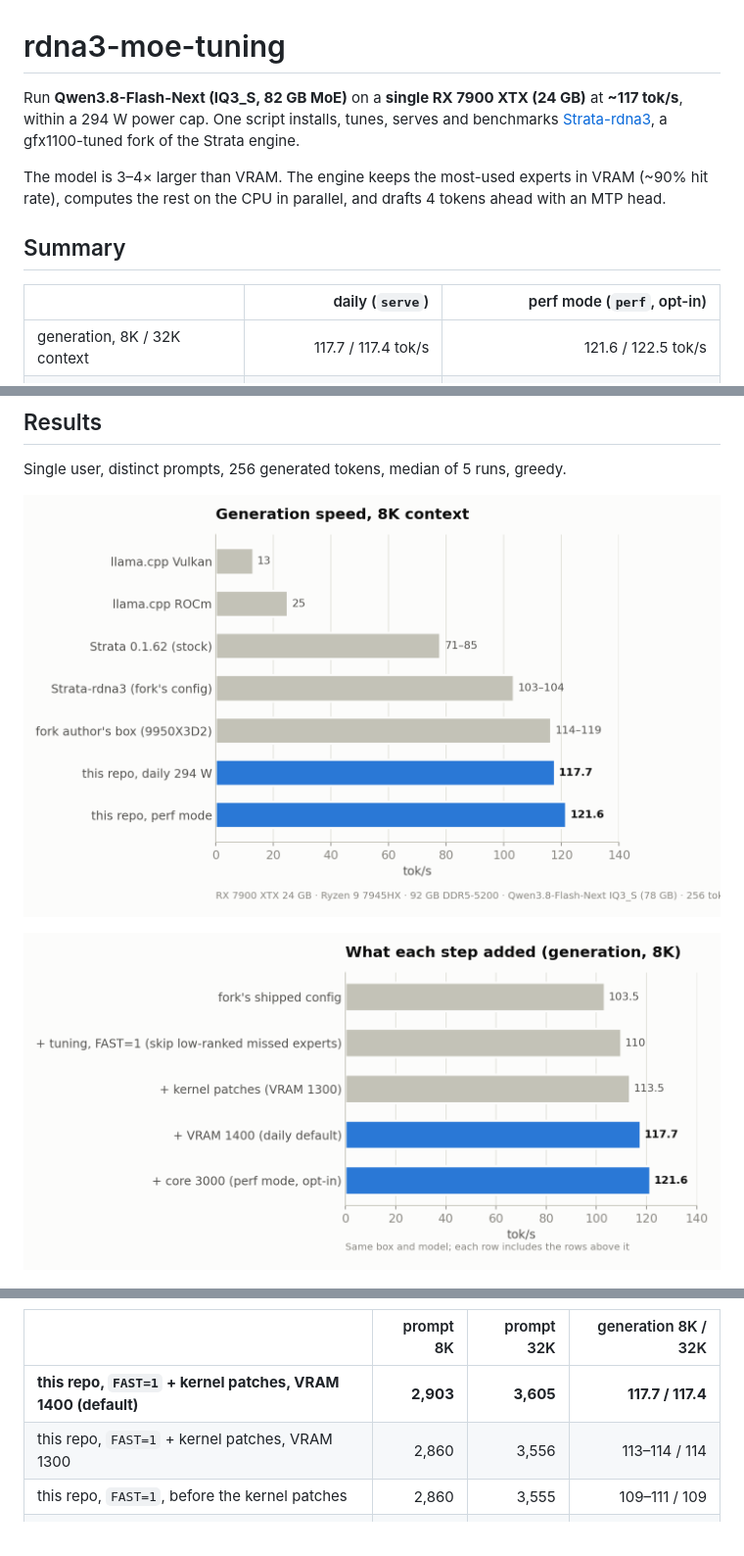
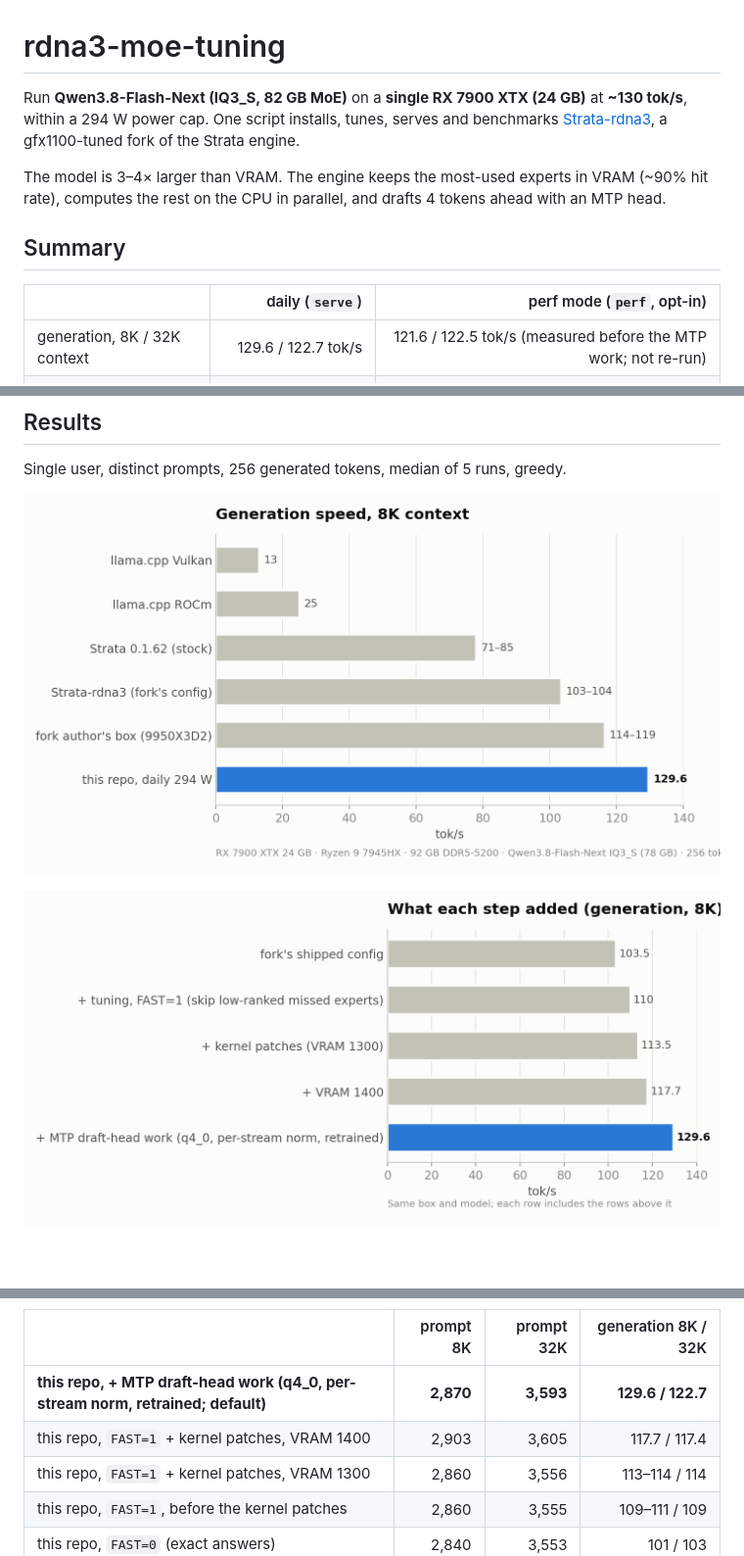
Before and after one commit to toreanjoel/rdna3-moe-tuning, a Markdown page: README.md, 3 parts joined by grey strips. Shown at 98% size. GitHub-like rendering; pictures changed too: docs/img/gen-8k.png, docs/img/ladder.png; blank space fills up the shorter version.

Commit message:
Bench 129.6/122.7 with the MTP head work (was 117.7/117.4); --spec 5 dropped (sweeps 45-46); charts updated
Co-Authored-By: Claude Opus 5.5 <noreply@anthropic.com>

```diff
--- a/README.md
+++ b/README.md
@@ -1,6 +1,6 @@
 # rdna3-moe-tuning
 
-Run **Qwen3.8-Flash-Next (IQ3_S, 82 GB MoE)** on a **single RX 7900 XTX (24 GB)** at **~117 tok/s**,
+Run **Qwen3.8-Flash-Next (IQ3_S, 82 GB MoE)** on a **single RX 7900 XTX (24 GB)** at **~130 tok/s**,
 within a 294 W power cap. One script installs, tunes, serves and benchmarks
 [Strata-rdna3](https://github.com/nicejunjie/Strata-rdna3), a gfx1100-tuned fork of the Strata engine.
 
@@ -11,7 +11,7 @@ the rest on the CPU in parallel, and drafts 4 tokens ahead with an MTP head.
 
 | | daily (`serve`) | perf mode (`perf`, opt-in) |
 |---|---:|---:|
-| generation, 8K / 32K context | 117.7 / 117.4 tok/s | 121.6 / 122.5 tok/s |
+| generation, 8K / 32K context | 129.6 / 122.7 tok/s | 121.6 / 122.5 tok/s (measured before the MTP work; not re-run) |
 | clocks | core 2300, VRAM 1400 | core 3000, VRAM 1400 |
 | power | 294 W cap, ~230 W used | 294 W cap, ~287 W used (coil whine) |
 
@@ -56,7 +56,8 @@ Single user, distinct prompts, 256 generated tokens, median of 5 runs, greedy.
 
 | | prompt 8K | prompt 32K | generation 8K / 32K |
 |---|---:|---:|---:|
-| **this repo, `FAST=1` + kernel patches, VRAM 1400 (default)** | **2,903** | **3,605** | **117.7 / 117.4** |
+| **this repo, + MTP draft-head work (q4_0, per-stream norm, retrained; default)** | **2,870** | **3,593** | **129.6 / 122.7** |
+| this repo, `FAST=1` + kernel patches, VRAM 1400 | 2,903 | 3,605 | 117.7 / 117.4 |
 | this repo, `FAST=1` + kernel patches, VRAM 1300 | 2,860 | 3,556 | 113–114 / 114 |
 | this repo, `FAST=1`, before the kernel patches | 2,860 | 3,555 | 109–111 / 109 |
 | this repo, `FAST=0` (exact answers) | 2,840 | 3,553 | 101 / 103 |
```
Also changed, not shown: other parts of README.md (+1 -0 lines), docs/kernel-work-notes.md (+3 -0 lines), 3 other files.
